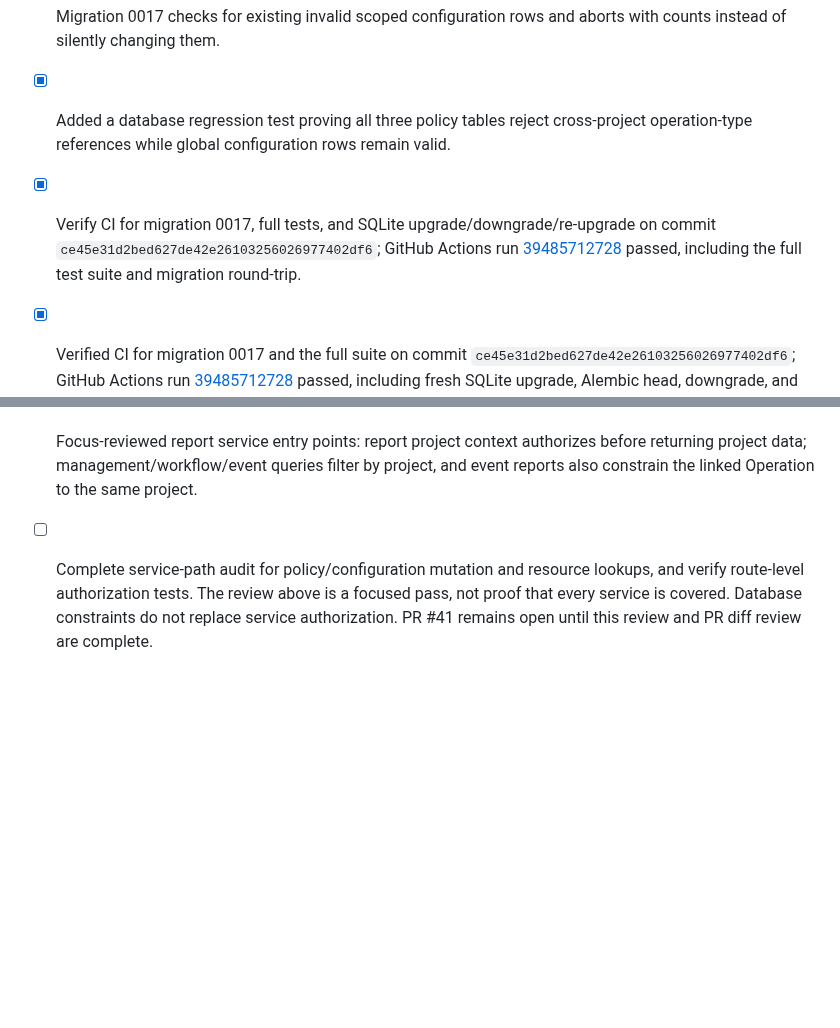
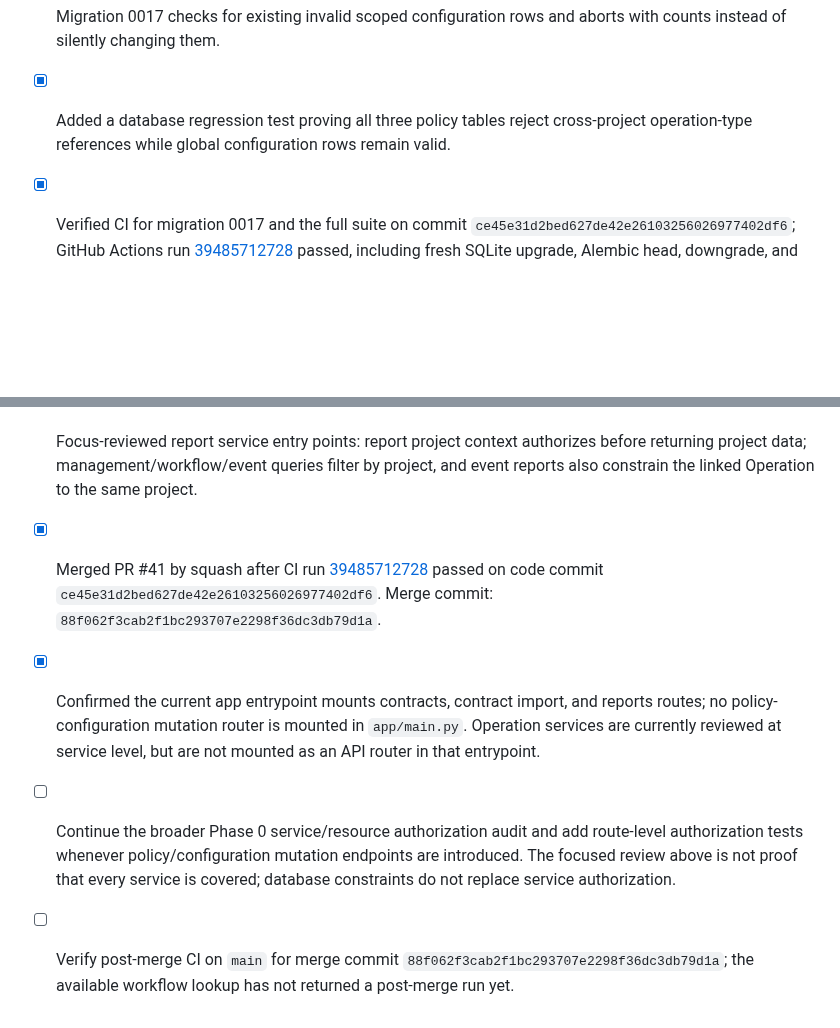
Before and after one commit to kokoosabzi/sabt, a Markdown page: PROGRESS.md, 2 parts joined by grey strips. GitHub-like rendering; blank space fills up the shorter version.

Commit message:
docs(progress): record PR 41 merge and next audit gate

```diff
--- a/PROGRESS.md
+++ b/PROGRESS.md
@@ -329,9 +329,11 @@ Continue Phase 0 foundation audit: verify authorization/project isolation across
 - [x] Added migration 0017 and matching ORM composite foreign keys for `operation_type_workflows`, `numbering_policies`, and `contract_number_policies`; `NULL project_id` remains the global-configuration mode.
 - [x] Migration 0017 checks for existing invalid scoped configuration rows and aborts with counts instead of silently changing them.
 - [x] Added a database regression test proving all three policy tables reject cross-project operation-type references while global configuration rows remain valid.
-- [x] Verify CI for migration 0017, full tests, and SQLite upgrade/downgrade/re-upgrade on commit `ce45e31d2bed627de42e26103256026977402df6`; GitHub Actions run [39485712728](https://github.com/kokoosabzi/sabt/actions/runs/39485712728) passed, including the full test suite and migration round-trip.
 - [x] Verified CI for migration 0017 and the full suite on commit `ce45e31d2bed627de42e26103256026977402df6`; GitHub Actions run [39485712728](https://github.com/kokoosabzi/sabt/actions/runs/39485712728) passed, including fresh SQLite upgrade, Alembic head, downgrade, and re-upgrade.
 - [x] Focus-reviewed existing Operation service entry points: create and finalize authorize against the operation's project; operation-type activation, property/project association, parent-contract project, appointment project, and party membership are checked against that same project before writes/finalization.
 - [x] Focus-reviewed Parent Contract service entry points: creation and project-code changes authorize against the supplied project; history lookup authorizes against the resolved Parent Contract's project and scopes linked Operations and owner/person membership to that project.
 - [x] Focus-reviewed report service entry points: report project context authorizes before returning project data; management/workflow/event queries filter by project, and event reports also constrain the linked Operation to the same project.
-- [ ] Complete service-path audit for policy/configuration mutation and resource lookups, and verify route-level authorization tests. The review above is a focused pass, not proof that every service is covered. Database constraints do not replace service authorization. PR #41 remains open until this review and PR diff review are complete.
+- [x] Merged PR #41 by squash after CI run [39485712728](https://github.com/kokoosabzi/sabt/actions/runs/39485712728) passed on code commit `ce45e31d2bed627de42e26103256026977402df6`. Merge commit: `88f062f3cab2f1bc293707e2298f36dc3db79d1a`.
+- [x] Confirmed the current app entrypoint mounts contracts, contract import, and reports routes; no policy-configuration mutation router is mounted in `app/main.py`. Operation services are currently reviewed at service level, but are not mounted as an API router in that entrypoint.
+- [ ] Continue the broader Phase 0 service/resource authorization audit and add route-level authorization tests whenever policy/configuration mutation endpoints are introduced. The focused review above is not proof that every service is covered; database constraints do not replace service authorization.
+- [ ] Verify post-merge CI on `main` for merge commit `88f062f3cab2f1bc293707e2298f36dc3db79d1a`; the available workflow lookup has not returned a post-merge run yet.
```
